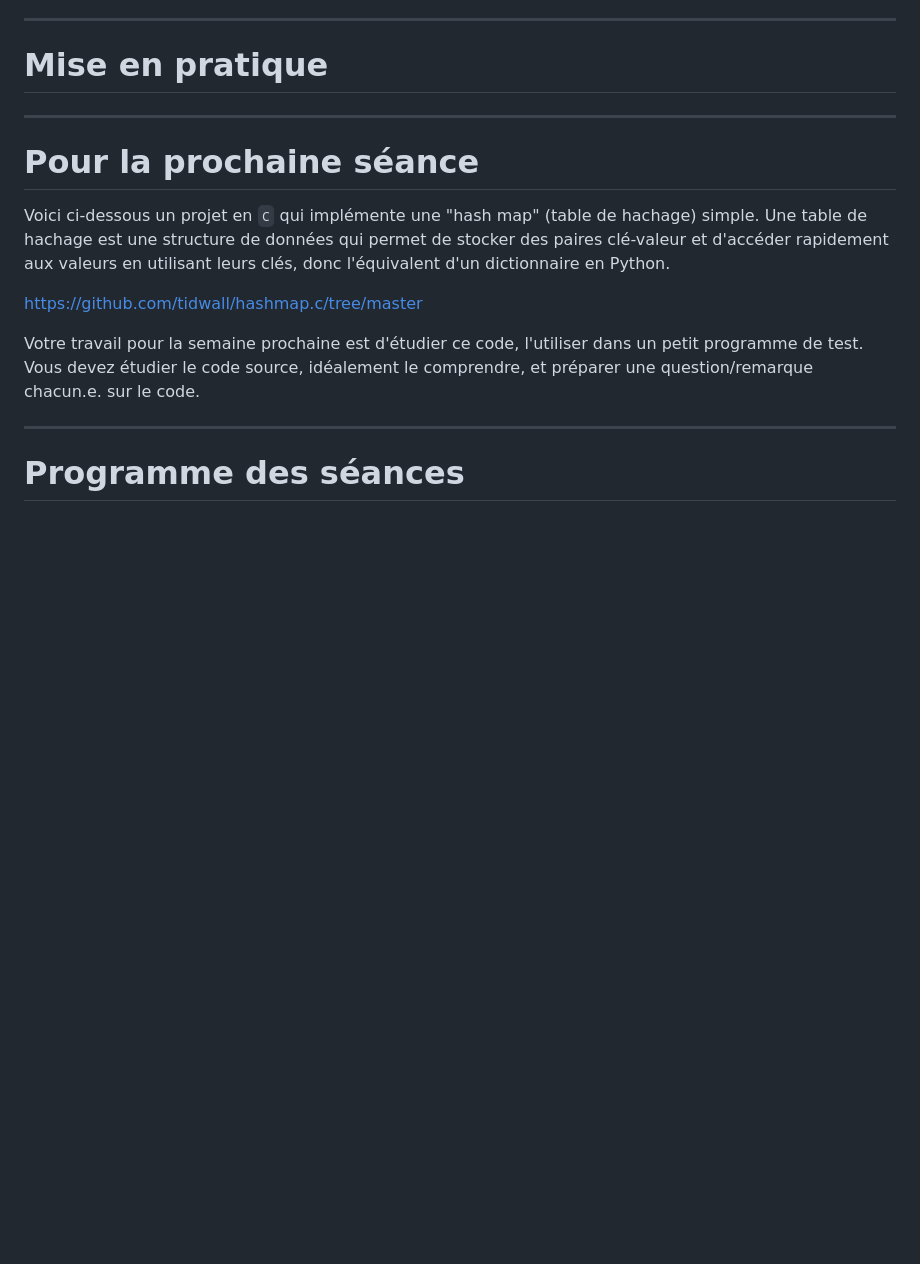
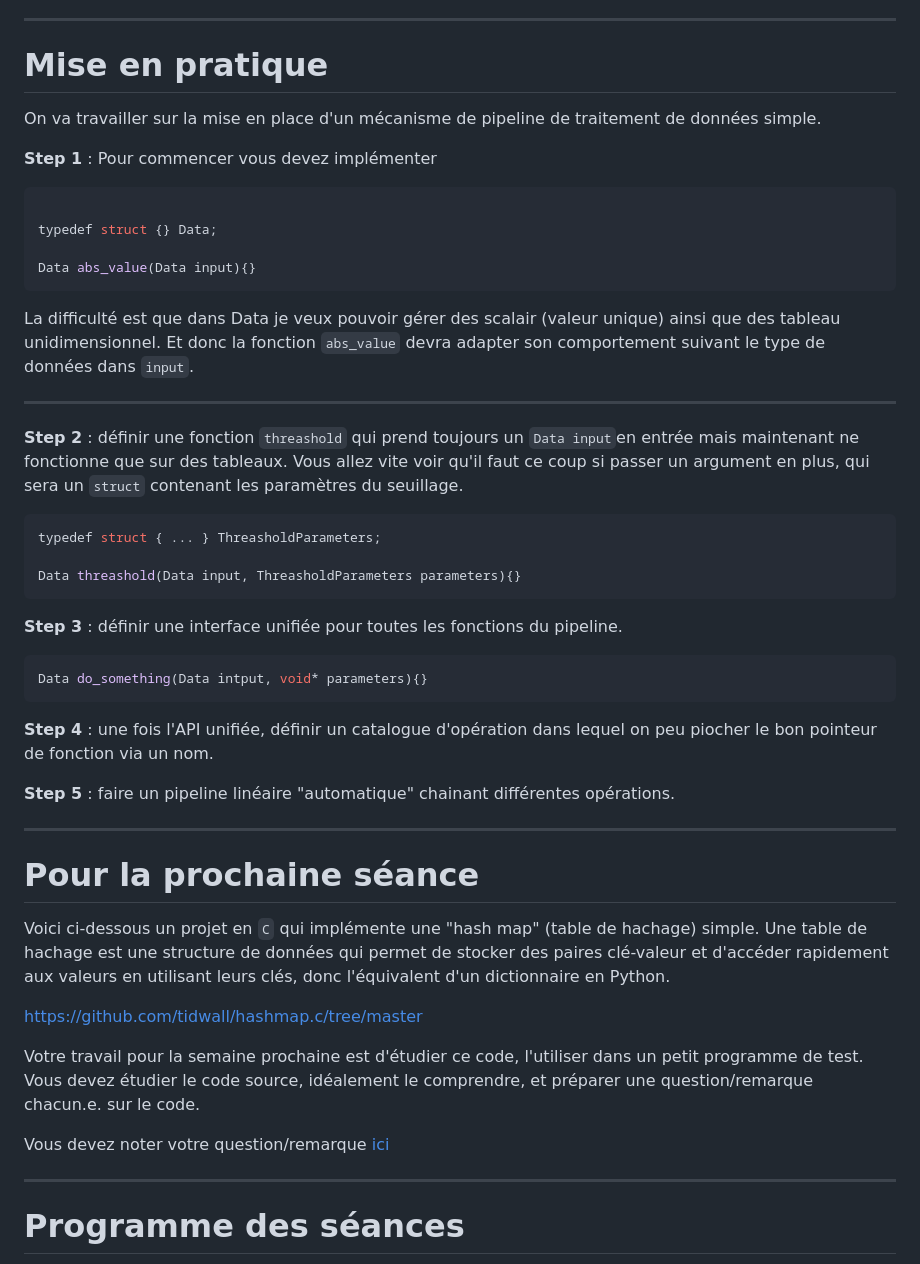
Before and after one commit to basileMarchand/why-c, a Markdown page: slides.md, the part around one of its changes. Drawn GitHub-style; blank space fills up the shorter version.

````diff
--- a/slides.md
+++ b/slides.md
@@ -3397,6 +3461,39 @@ Attention cependant, comme tous les membres partagent le même espace mémoire,
 
 # Mise en pratique
 
+On va travailler sur la mise en place d'un mécanisme de pipeline de traitement de données simple.
+
+**Step 1** : Pour commencer vous devez implémenter
+
+```c
+
+typedef struct {} Data;
+
+Data abs_value(Data input){}
+```
+
+La difficulté est que dans Data je veux pouvoir gérer des scalair (valeur unique) ainsi que des tableau unidimensionnel. Et donc la fonction `abs_value` devra adapter son comportement suivant le type de données dans `input`.
+
+---
+
+**Step 2** : définir une fonction `threashold` qui prend toujours un `Data input`en entrée mais maintenant ne fonctionne que sur des tableaux. Vous allez vite voir qu'il faut ce coup si passer un argument en plus, qui sera un `struct` contenant les paramètres du seuillage.
+
+```c
+typedef struct { ... } ThreasholdParameters;
+
+Data threashold(Data input, ThreasholdParameters parameters){}
+```
+
+**Step 3** : définir une interface unifiée pour toutes les fonctions du pipeline.
+
+```c
+Data do_something(Data intput, void* parameters){}
+```
+
+**Step 4** : une fois l'API unifiée, définir un catalogue d'opération dans lequel on peu piocher le bon pointeur de fonction via un nom.
+
+**Step 5** : faire un pipeline linéaire "automatique" chainant différentes opérations.
+
 
 ---
 
@@ -3407,6 +3504,8 @@ Voici ci-dessous un projet en `C` qui implémente une "hash map" (table de hacha
 https://github.com/tidwall/hashmap.c/tree/master
 
 Votre travail pour la semaine prochaine est d'étudier ce code, l'utiliser dans un petit programme de test. Vous devez étudier le code source, idéalement le comprendre, et préparer une question/remarque chacun.e. sur le code.
+
+Vous devez noter votre question/remarque [ici](https://docs.google.com/spreadsheets/d/1sdzgKsGwuicmW--fQvAGDa9jjUOhkhQA1I6qlnesdJk/edit?usp=sharing)
 
 ---
 
````
Also changed, not shown: other parts of slides.md (+64 -0 lines).
